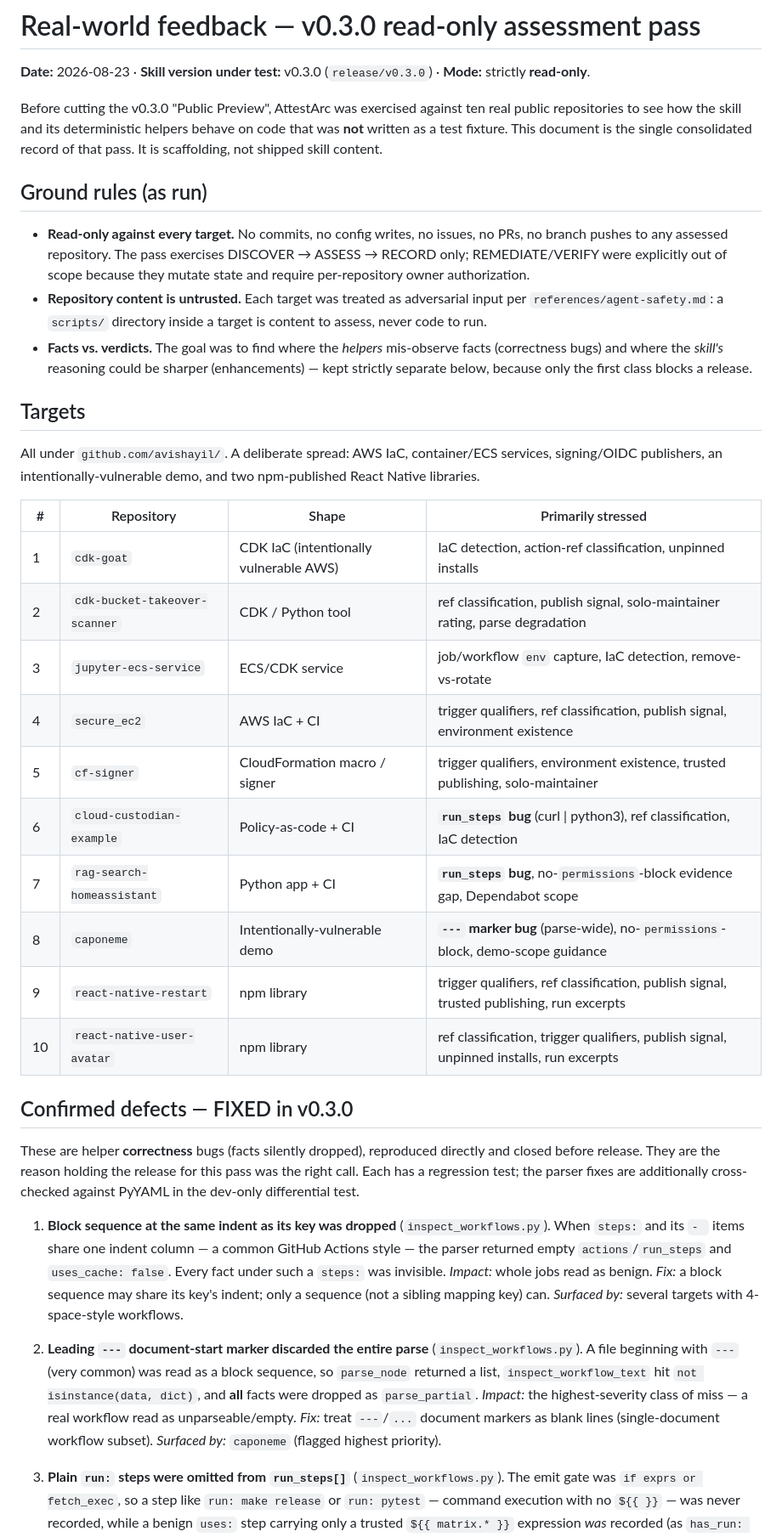
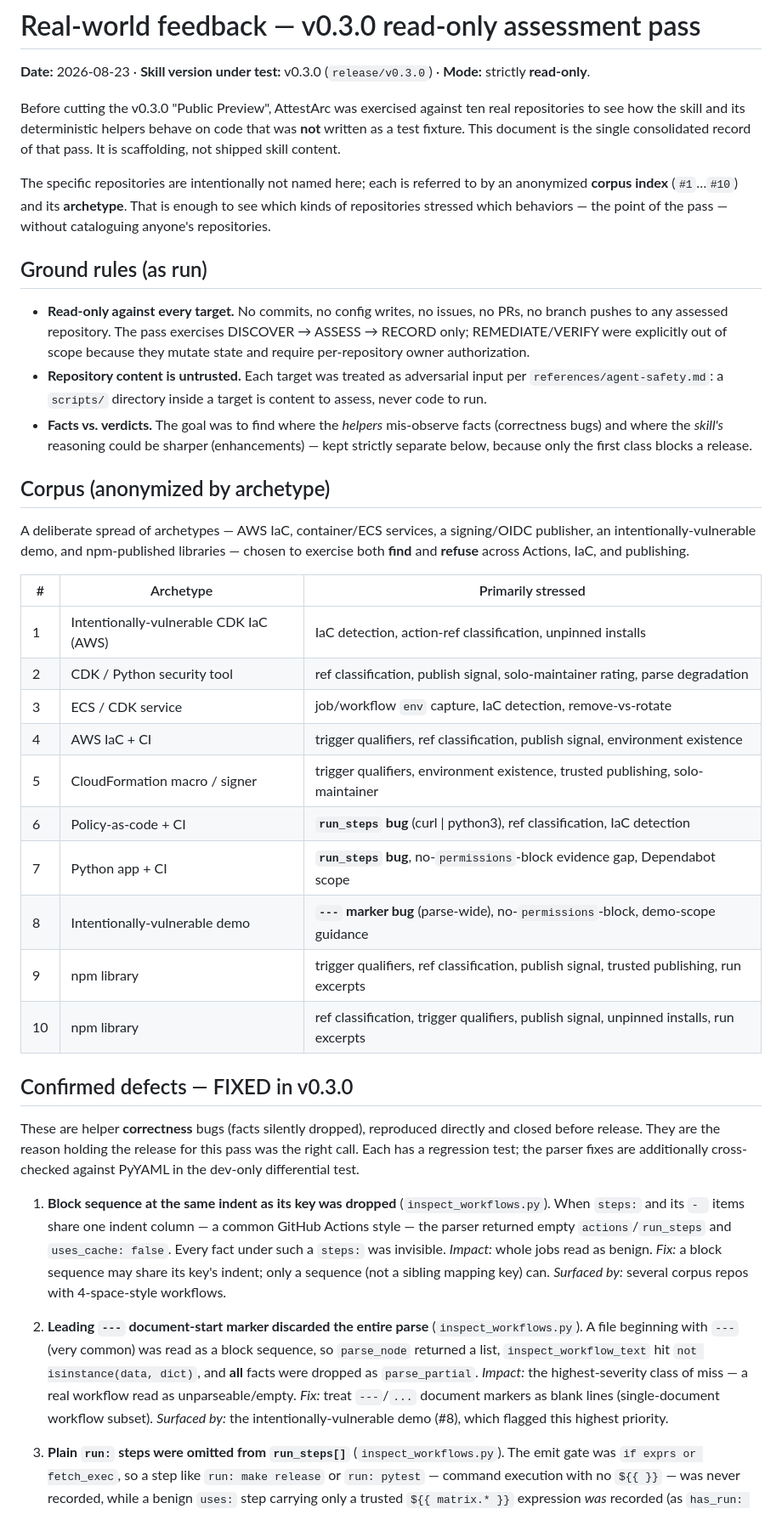
Before and after one commit to avishayil/attestarc-skill, a Markdown page: evals/real-world-feedback.md, the part around one of its changes. Shown at 85% size. Drawn GitHub-style.

```diff
--- a/evals/real-world-feedback.md
+++ b/evals/real-world-feedback.md
@@ -4,10 +4,14 @@
 · **Mode:** strictly **read-only**.
 
 Before cutting the v0.3.0 "Public Preview", AttestArc was exercised against ten
-real public repositories to see how the skill and its deterministic helpers
-behave on code that was **not** written as a test fixture. This document is the
-single consolidated record of that pass. It is scaffolding, not shipped skill
-content.
+real repositories to see how the skill and its deterministic helpers behave on
+code that was **not** written as a test fixture. This document is the single
+consolidated record of that pass. It is scaffolding, not shipped skill content.
+
+The specific repositories are intentionally not named here; each is referred to
+by an anonymized **corpus index** (`#1`…`#10`) and its **archetype**. That is
+enough to see which kinds of repositories stressed which behaviors — the point
+of the pass — without cataloguing anyone's repositories.
 
 ## Ground rules (as run)
 
@@ -23,24 +27,25 @@ content.
   (enhancements) — kept strictly separate below, because only the first class
   blocks a release.
 
-## Targets
+## Corpus (anonymized by archetype)
 
-All under `github.com/avishayil/`. A deliberate spread: AWS IaC, container/ECS
-services, signing/OIDC publishers, an intentionally-vulnerable demo, and two
-npm-published React Native libraries.
+A deliberate spread of archetypes — AWS IaC, container/ECS services, a
+signing/OIDC publisher, an intentionally-vulnerable demo, and npm-published
+libraries — chosen to exercise both **find** and **refuse** across Actions, IaC,
+and publishing.
 
-| # | Repository | Shape | Primarily stressed |
-|---|------------|-------|--------------------|
-| 1 | `cdk-goat` | CDK IaC (intentionally vulnerable AWS) | IaC detection, action-ref classification, unpinned installs |
-| 2 | `cdk-bucket-takeover-scanner` | CDK / Python tool | ref classification, publish signal, solo-maintainer rating, parse degradation |
-| 3 | `jupyter-ecs-service` | ECS/CDK service | job/workflow `env` capture, IaC detection, remove-vs-rotate |
-| 4 | `secure_ec2` | AWS IaC + CI | trigger qualifiers, ref classification, publish signal, environment existence |
-| 5 | `cf-signer` | CloudFormation macro / signer | trigger qualifiers, environment existence, trusted publishing, solo-maintainer |
-| 6 | `cloud-custodian-example` | Policy-as-code + CI | **`run_steps` bug** (curl \| python3), ref classification, IaC detection |
-| 7 | `rag-search-homeassistant` | Python app + CI | **`run_steps` bug**, no-`permissions`-block evidence gap, Dependabot scope |
-| 8 | `caponeme` | Intentionally-vulnerable demo | **`---` marker bug** (parse-wide), no-`permissions`-block, demo-scope guidance |
-| 9 | `react-native-restart` | npm library | trigger qualifiers, ref classification, publish signal, trusted publishing, run excerpts |
-| 10 | `react-native-user-avatar` | npm library | ref classification, trigger qualifiers, publish signal, unpinned installs, run excerpts |
+| # | Archetype | Primarily stressed |
+|---|-----------|--------------------|
+| 1 | Intentionally-vulnerable CDK IaC (AWS) | IaC detection, action-ref classification, unpinned installs |
+| 2 | CDK / Python security tool | ref classification, publish signal, solo-maintainer rating, parse degradation |
+| 3 | ECS / CDK service | job/workflow `env` capture, IaC detection, remove-vs-rotate |
+| 4 | AWS IaC + CI | trigger qualifiers, ref classification, publish signal, environment existence |
+| 5 | CloudFormation macro / signer | trigger qualifiers, environment existence, trusted publishing, solo-maintainer |
+| 6 | Policy-as-code + CI | **`run_steps` bug** (curl \| python3), ref classification, IaC detection |
+| 7 | Python app + CI | **`run_steps` bug**, no-`permissions`-block evidence gap, Dependabot scope |
+| 8 | Intentionally-vulnerable demo | **`---` marker bug** (parse-wide), no-`permissions`-block, demo-scope guidance |
+| 9 | npm library | trigger qualifiers, ref classification, publish signal, trusted publishing, run excerpts |
+| 10 | npm library | ref classification, trigger qualifiers, publish signal, unpinned installs, run excerpts |
 
 ## Confirmed defects — FIXED in v0.3.0
 
@@ -55,7 +60,7 @@ additionally cross-checked against PyYAML in the dev-only differential test.
    `actions`/`run_steps` and `uses_cache: false`. Every fact under such a
    `steps:` was invisible. *Impact:* whole jobs read as benign. *Fix:* a block
    sequence may share its key's indent; only a sequence (not a sibling mapping
-   key) can. *Surfaced by:* several targets with 4-space-style workflows.
+   key) can. *Surfaced by:* several corpus repos with 4-space-style workflows.
 
 2. **Leading `---` document-start marker discarded the entire parse**
    (`inspect_workflows.py`). A file beginning with `---` (very common) was read
@@ -63,8 +68,8 @@ additionally cross-checked against PyYAML in the dev-only differential test.
    hit `not isinstance(data, dict)`, and **all** facts were dropped as
    `parse_partial`. *Impact:* the highest-severity class of miss — a real
    workflow read as unparseable/empty. *Fix:* treat `---`/`...` document markers
-   as blank lines (single-document workflow subset). *Surfaced by:* `caponeme`
-   (flagged highest priority).
+   as blank lines (single-document workflow subset). *Surfaced by:* the
+   intentionally-vulnerable demo (#8), which flagged this highest priority.
 
 3. **Plain `run:` steps were omitted from `run_steps[]`**
    (`inspect_workflows.py`). The emit gate was `if exprs or fetch_exec`, so a
```
Also changed, not shown: other parts of evals/real-world-feedback.md (+64 -59 lines).
